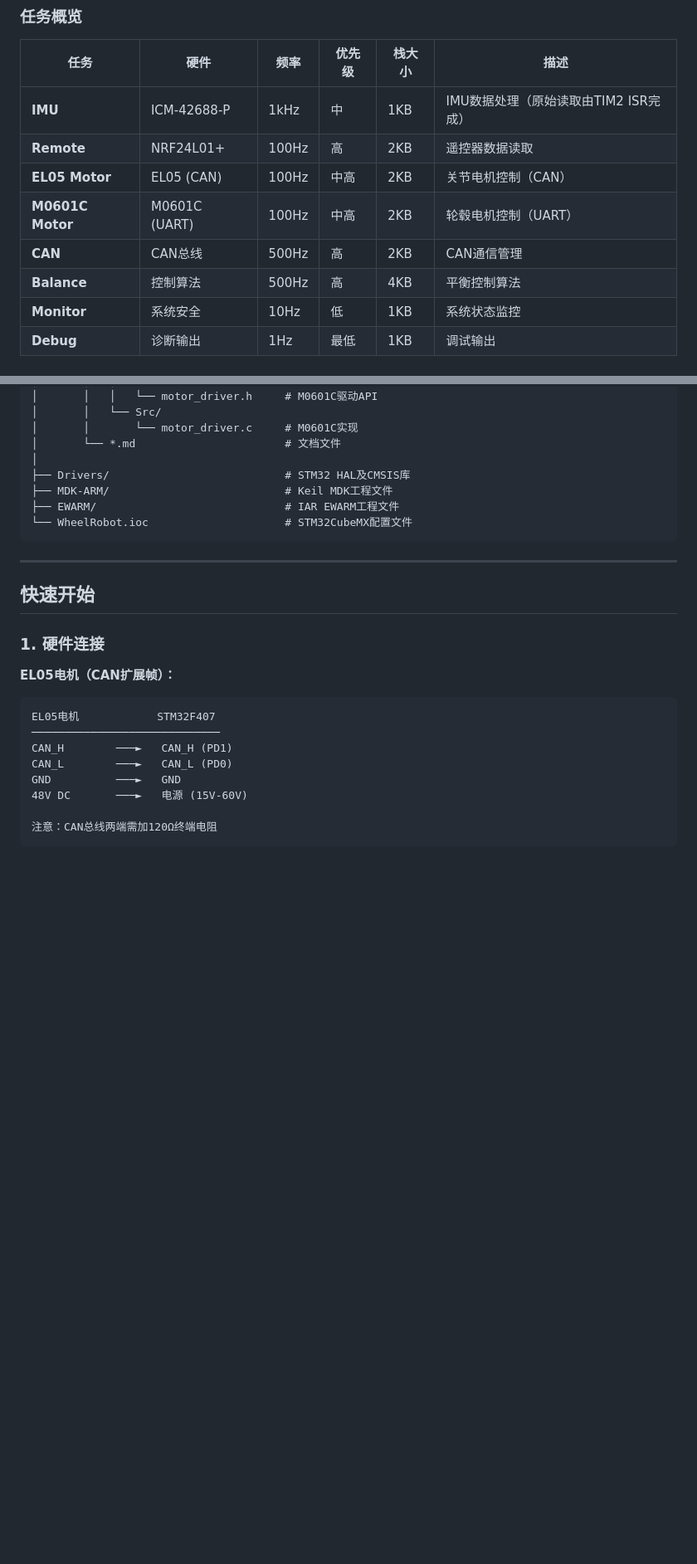
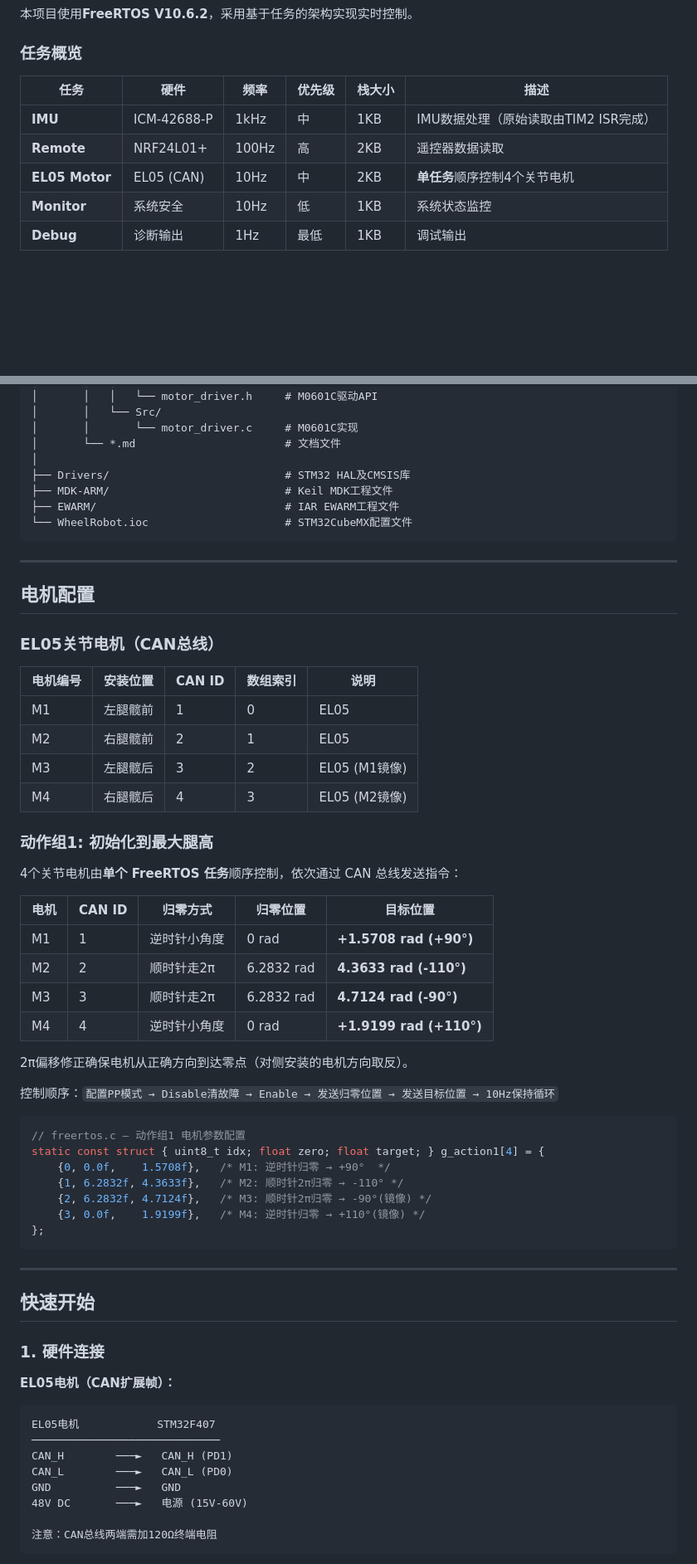
Before and after one commit to pika-from-akachi/Wheel-Legged_Robot, a Markdown page: README.md, 2 parts joined by grey strips. Shown at 83% size. Drawn GitHub-style; blank space fills up the shorter version.

Commit message:
docs: sync Chinese section and add EN/CN quick switch link
- Add quick language switch link at top
- Update Chinese task architecture table (single-task motor control)
- Add Chinese motor configuration table with Action Group 1 docs
- Add 2PI correction explanation in Chinese

Co-Authored-By: Claude Opus 4.8 <noreply@anthropic.com>

````diff
--- a/README.md
+++ b/README.md
@@ -1026,10 +1028,7 @@ int main(void) {
 |------|------|------|--------|--------|------|
 | **IMU** | ICM-42688-P | 1kHz | 中 | 1KB | IMU数据处理（原始读取由TIM2 ISR完成） |
 | **Remote** | NRF24L01+ | 100Hz | 高 | 2KB | 遥控器数据读取 |
-| **EL05 Motor** | EL05 (CAN) | 100Hz | 中高 | 2KB | 关节电机控制（CAN） |
-| **M0601C Motor** | M0601C (UART) | 100Hz | 中高 | 2KB | 轮毂电机控制（UART） |
-| **CAN** | CAN总线 | 500Hz | 高 | 2KB | CAN通信管理 |
-| **Balance** | 控制算法 | 500Hz | 高 | 4KB | 平衡控制算法 |
+| **EL05 Motor** | EL05 (CAN) | 10Hz | 中 | 2KB | **单任务**顺序控制4个关节电机 |
 | **Monitor** | 系统安全 | 10Hz | 低 | 1KB | 系统状态监控 |
 | **Debug** | 诊断输出 | 1Hz | 最低 | 1KB | 调试输出 |
 
@@ -1141,6 +1140,44 @@ Wheel-Legged_Robot/
 ├── MDK-ARM/                           # Keil MDK工程文件
 ├── EWARM/                             # IAR EWARM工程文件
 └── WheelRobot.ioc                     # STM32CubeMX配置文件
+```
+
+---
+
+## 电机配置
+
+### EL05关节电机（CAN总线）
+
+| 电机编号 | 安装位置 | CAN ID | 数组索引 | 说明 |
+|----------|----------|--------|----------|------|
+| M1 | 左腿髋前 | 1 | 0 | EL05 |
+| M2 | 右腿髋前 | 2 | 1 | EL05 |
+| M3 | 左腿髋后 | 3 | 2 | EL05 (M1镜像) |
+| M4 | 右腿髋后 | 4 | 3 | EL05 (M2镜像) |
+
+### 动作组1: 初始化到最大腿高
+
+4个关节电机由**单个 FreeRTOS 任务**顺序控制，依次通过 CAN 总线发送指令：
+
+| 电机 | CAN ID | 归零方式 | 归零位置 | 目标位置 |
+|------|--------|----------|----------|----------|
+| M1 | 1 | 逆时针小角度 | 0 rad | **+1.5708 rad (+90°)** |
+| M2 | 2 | 顺时针走2π | 6.2832 rad | **4.3633 rad (-110°)** |
+| M3 | 3 | 顺时针走2π | 6.2832 rad | **4.7124 rad (-90°)** |
+| M4 | 4 | 逆时针小角度 | 0 rad | **+1.9199 rad (+110°)** |
+
+2π偏移修正确保电机从正确方向到达零点（对侧安装的电机方向取反）。
+
+控制顺序：`配置PP模式 → Disable清故障 → Enable → 发送归零位置 → 发送目标位置 → 10Hz保持循环`
+
+```c
+// freertos.c — 动作组1 电机参数配置
+static const struct { uint8_t idx; float zero; float target; } g_action1[4] = {
+    {0, 0.0f,    1.5708f},   /* M1: 逆时针归零 → +90°  */
+    {1, 6.2832f, 4.3633f},   /* M2: 顺时针2π归零 → -110° */
+    {2, 6.2832f, 4.7124f},   /* M3: 顺时针2π归零 → -90°(镜像) */
+    {3, 0.0f,    1.9199f},   /* M4: 逆时针归零 → +110°(镜像) */
+};
 ```
 
 ---
````
Also changed, not shown: other parts of README.md (+3 -1 lines).
